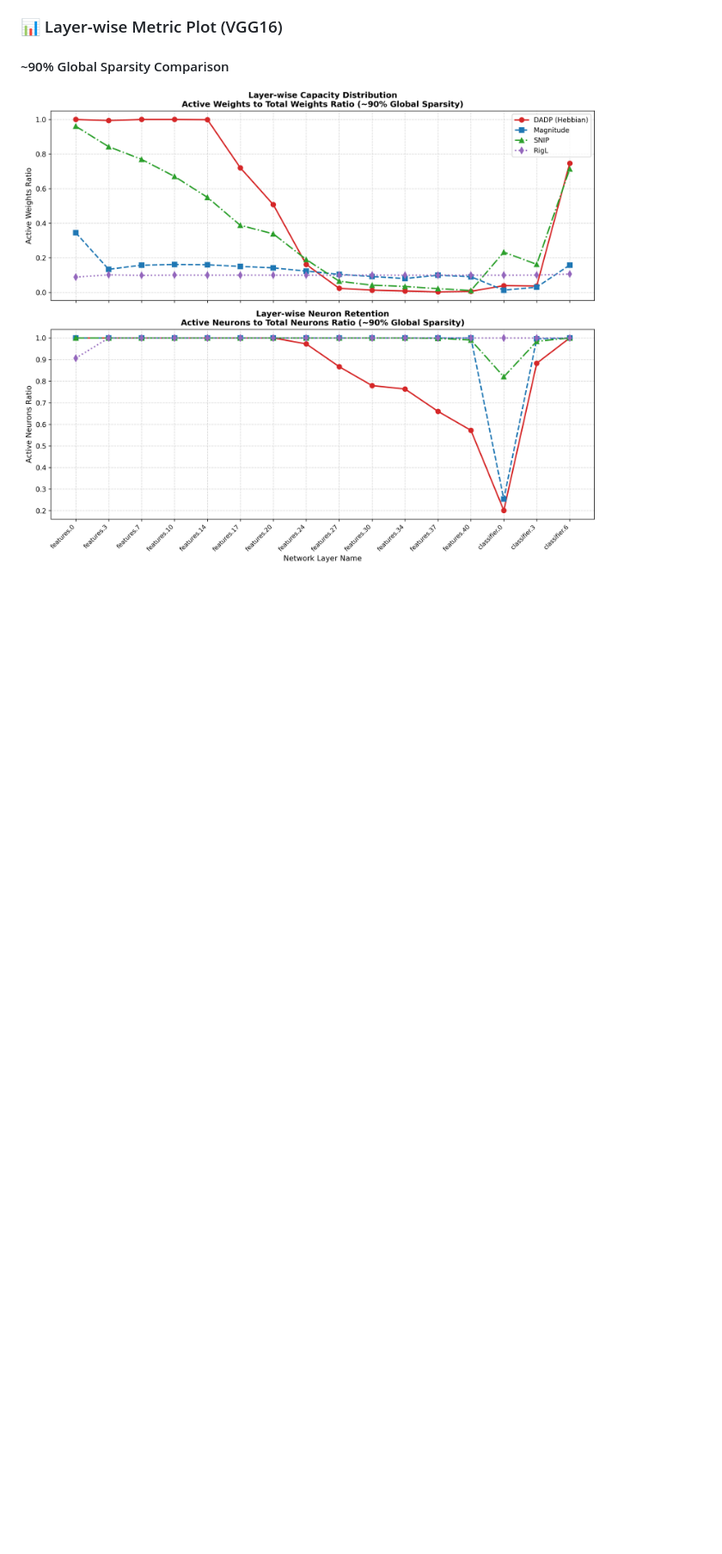
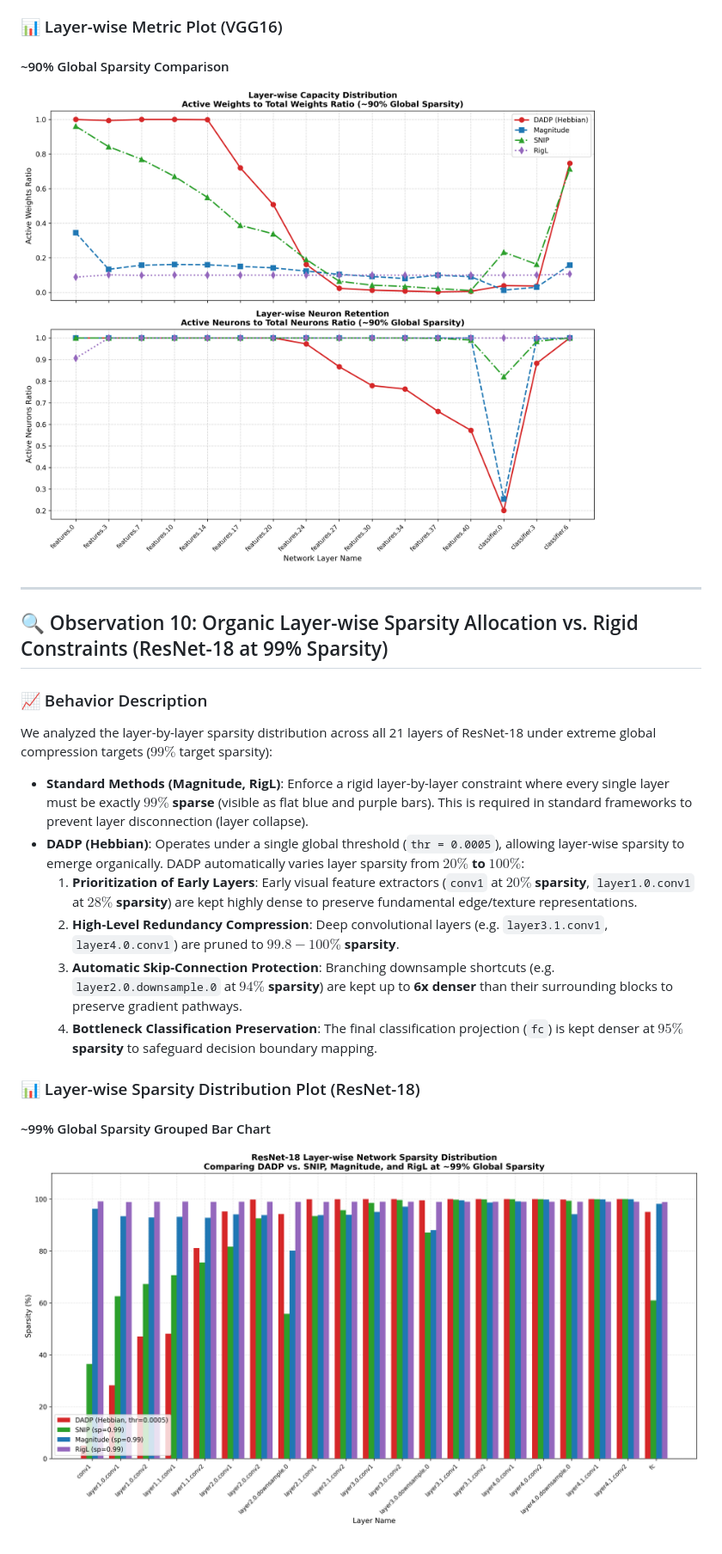
Before and after one commit to bhushan1729/hebbian_learning, a Markdown page: observations.md, the part around the change. Shown at 86% size. GitHub-like rendering; blank space fills up the shorter version.

Commit message:
docs: add Observation 10 to observations.md detailing ResNet-18 layer-wise sparsity at 99% global sparsity

```diff
--- a/observations.md
+++ b/observations.md
@@ -219,3 +219,20 @@ In deep convolutional architectures like VGG16 trained on CIFAR-10, we observed
 ### 📊 Layer-wise Metric Plot (VGG16)
 #### ~90% Global Sparsity Comparison
 ![VGG16 Layer-wise Capacity (~90% Sparsity)](plots/vgg16_cifar10_layer_wise_comparison.png)
+
+---
+
+## 🔍 Observation 10: Organic Layer-wise Sparsity Allocation vs. Rigid Constraints (ResNet-18 at 99% Sparsity)
+
+### 📈 Behavior Description
+We analyzed the layer-by-layer sparsity distribution across all 21 layers of ResNet-18 under extreme global compression targets ($99\%$ target sparsity):
+*   **Standard Methods (Magnitude, RigL)**: Enforce a rigid layer-by-layer constraint where every single layer must be exactly **$99\%$ sparse** (visible as flat blue and purple bars). This is required in standard frameworks to prevent layer disconnection (layer collapse).
+*   **DADP (Hebbian)**: Operates under a single global threshold (`thr = 0.0005`), allowing layer-wise sparsity to emerge organically. DADP automatically varies layer sparsity from **$20\%$ to $100\%$**:
+    1.  **Prioritization of Early Layers**: Early visual feature extractors (`conv1` at **$20\%$ sparsity**, `layer1.0.conv1` at **$28\%$ sparsity**) are kept highly dense to preserve fundamental edge/texture representations.
+    2.  **High-Level Redundancy Compression**: Deep convolutional layers (e.g. `layer3.1.conv1`, `layer4.0.conv1`) are pruned to **$99.8-100\%$ sparsity**.
+    3.  **Automatic Skip-Connection Protection**: Branching downsample shortcuts (e.g. `layer2.0.downsample.0` at **$94\%$ sparsity**) are kept up to **6x denser** than their surrounding blocks to preserve gradient pathways.
+    4.  **Bottleneck Classification Preservation**: The final classification projection (`fc`) is kept denser at **$95\%$ sparsity** to safeguard decision boundary mapping.
+
+### 📊 Layer-wise Sparsity Distribution Plot (ResNet-18)
+#### ~99% Global Sparsity Grouped Bar Chart
+![ResNet-18 Layer-wise Sparsity Comparison (~99% Sparsity)](plots/resnet18_layer_sparsity_bar_chart.png)
```
